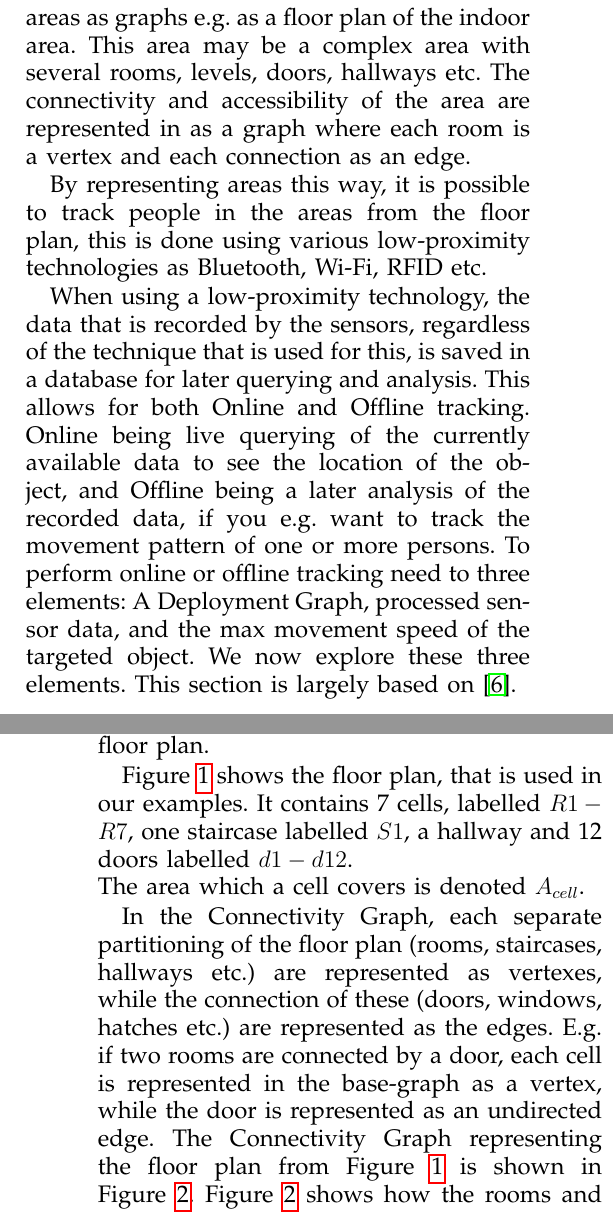
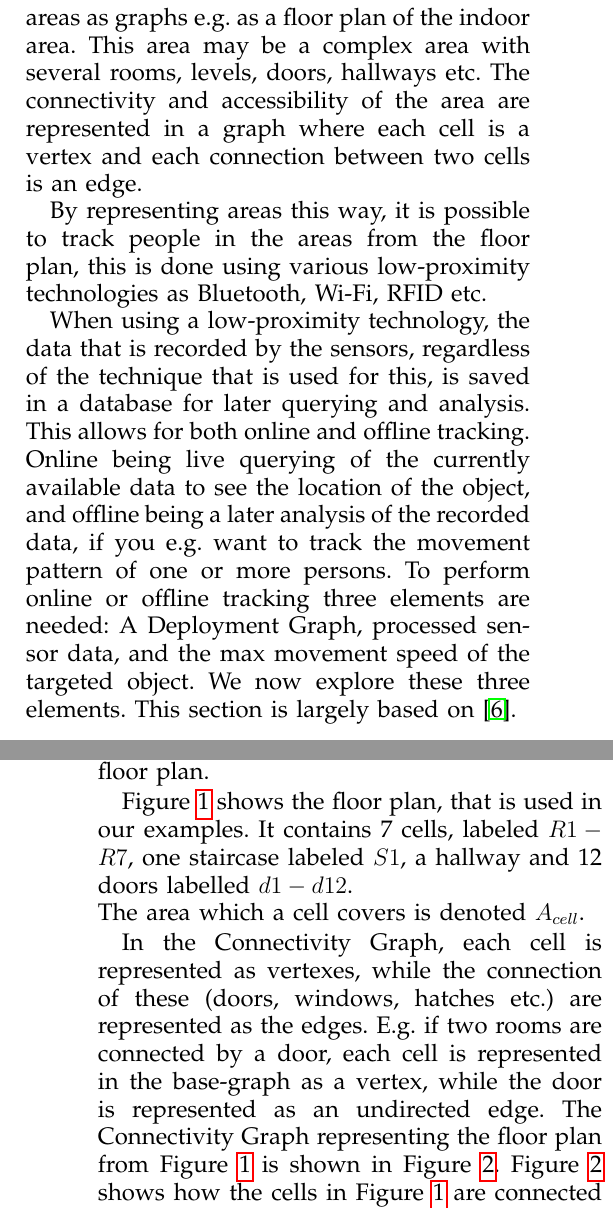
Before and after one commit to kimajakobsen/mobile-software-technology-exam-2013, a LaTeX paper (bare_adv.tex, which reads input/graph.tex): two parts of the columns of pages 1 and 2 of 8, joined at a grey line, cut so that both start at the same text. Compiled offline with pdfLaTeX.

Commit message:
mangler stadig at rette noget

```diff
--- a/input/graph.tex
+++ b/input/graph.tex
@@ -3,14 +3,14 @@
 Graph-based Modelling~\cite{Jensen:2009:GMB:1590953.1591000} can be used to track the location of objects.
 It uses plans of indoor areas as graphs e.g. as a floor plan of the indoor area.
 This area may be a complex area with several rooms, levels, doors, hallways etc.
-The connectivity and accessibility of the area are represented in as a graph where each room is a vertex and each connection as an edge.
+The connectivity and accessibility of the area are represented in a graph where each cell is a vertex and each connection between two cells is an edge.
 
 By representing areas this way, it is possible to track people in the areas from the floor plan, this is done using various low-proximity technologies as Bluetooth, Wi-Fi, RFID etc.
 
 When using a low-proximity technology, the data that is recorded by the sensors, regardless of the technique that is used for this, is saved in a database for later querying and analysis.
-This allows for both Online and Offline tracking.
-Online being live querying of the currently available data to see the location of the object, and Offline being a later analysis of the recorded data, if you e.g. want to track the movement pattern of one or more persons.
-To perform online or offline tracking need to three elements: A Deployment Graph, processed sensor data, and the max movement speed of the targeted object.
+This allows for both online and offline tracking.
+Online being live querying of the currently available data to see the location of the object, and offline being a later analysis of the recorded data, if you e.g. want to track the movement pattern of one or more persons.
+To perform online or offline tracking three elements are needed: A Deployment Graph, processed sensor data, and the max movement speed of the targeted object.
 We now explore these three elements.
 This section is largely based on~\cite{Jensen:2009:GMB:1590953.1591000}.
 
@@ -34,10 +34,10 @@ Both the Connectivity graph and the Accessibility Graph are constructed based on
 \end{figure}%
 
 Figure \ref{fig:floortplan} shows the floor plan, that is used in our examples.
-It contains 7 cells, labelled $R1 - R7$, one staircase labelled $S1$, a hallway and 12 doors labelled $d1-d12$. \\
+It contains 7 cells, labeled $R1 - R7$, one staircase labeled $S1$, a hallway and 12 doors labelled $d1-d12$. \\
 The area which a cell covers is denoted $A_{cell}$.
 
-In the Connectivity Graph, each separate partitioning of the floor plan (rooms, staircases, hallways etc.) are represented as vertexes, while the connection of these (doors, windows, hatches etc.) are represented as the edges.
+In the Connectivity Graph, each cell is represented as vertexes, while the connection of these (doors, windows, hatches etc.) are represented as the edges.
 E.g. if two rooms are connected by a door, each cell is represented in the base-graph as a vertex, while the door is represented as an undirected edge.
 The Connectivity Graph representing the floor plan from Figure \ref{fig:floortplan} is shown in Figure \ref{fig:connectivitygraph}.
 \begin{figure}[]%
@@ -46,8 +46,8 @@ The Connectivity Graph representing the floor plan from Figure \ref{fig:floortpl
 \caption{Connectivity Graph of the floor plan in Figure \ref{fig:floortplan}.}%
 \label{fig:connectivitygraph}%
 \end{figure}%
-Figure \ref{fig:connectivitygraph} shows how the rooms and hallways in Figure \ref{fig:floortplan} are connected by doors.
-The Connectivity Graph itself is a labelled, undirected multi-graph that is defined by the following triple: \\
+Figure \ref{fig:connectivitygraph} shows how the cells in Figure \ref{fig:floortplan} are connected by doors.
+The Connectivity Graph itself is a labeled, undirected multi-graph that is defined by the following triple: \\
 \begin{equation}
 G_{connection} = (V, E_d, \Sigma_{door})
 \end{equation}
```
Also changed, not shown: input/intro.tex (+3 -3 lines), input/graph.tex (4 more changed lines).
